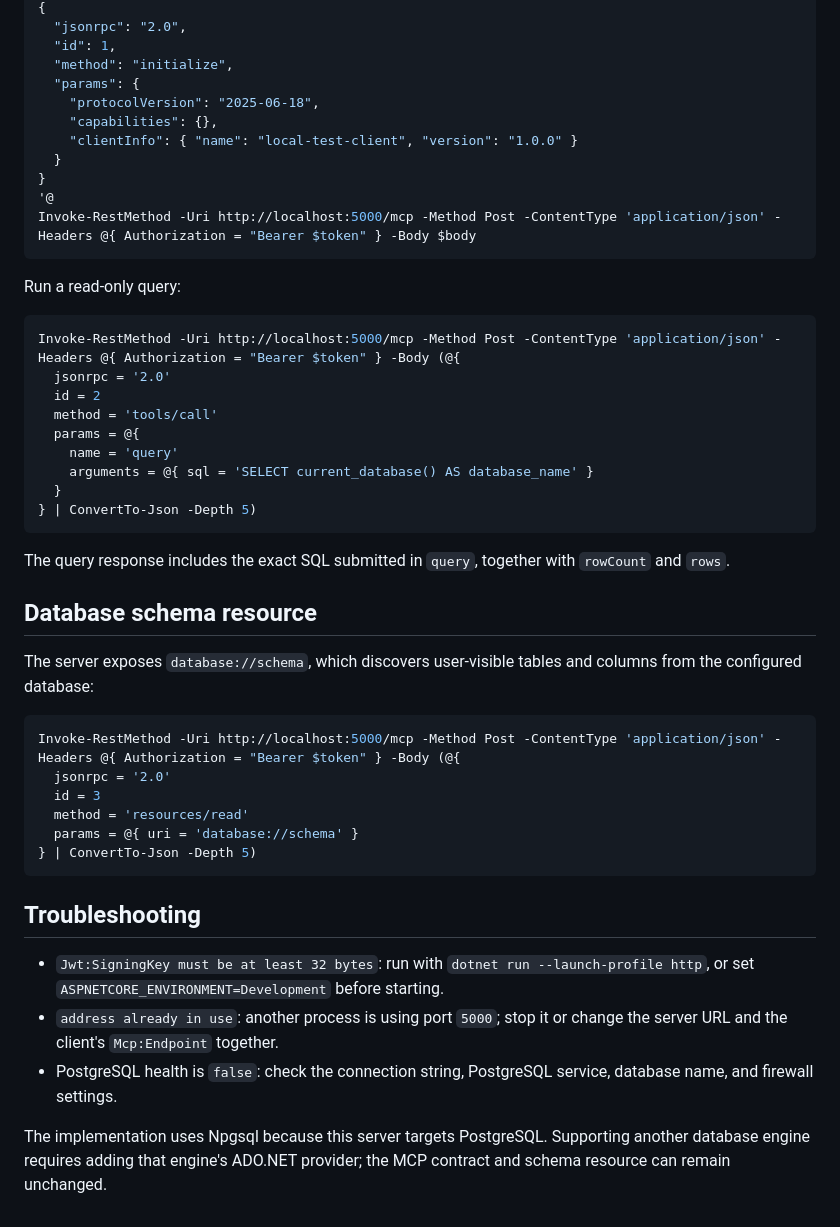
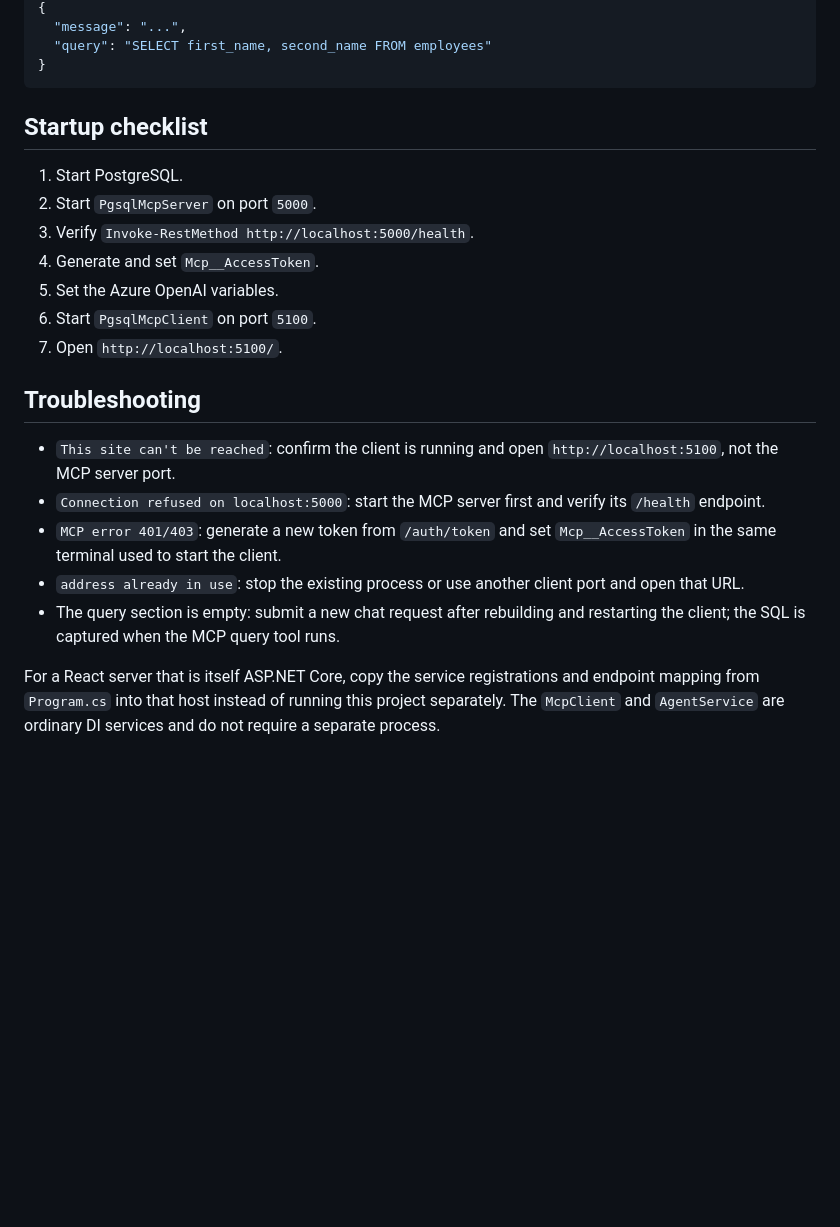
Before and after one commit to Kamalanabha1983/mcp, a Markdown page: README.md, the part around one of its changes. Rendered like a GitHub page; blank space fills up the shorter version.

````diff
--- a/README.md
+++ b/README.md
@@ -78,50 +74,25 @@ $body = @'
 {
-  "jsonrpc": "2.0",
-  "id": 1,
-  "method": "initialize",
-  "params": {
-    "protocolVersion": "2025-06-18",
-    "capabilities": {},
-    "clientInfo": { "name": "local-test-client", "version": "1.0.0" }
-  }
+  "message": "...",
+  "query": "SELECT first_name, second_name FROM employees"
 }
-'@
-Invoke-RestMethod -Uri http://localhost:5000/mcp -Method Post -ContentType 'application/json' -Headers @{ Authorization = "Bearer $token" } -Body $body
 ```
 
-Run a read-only query:
+## Startup checklist
 
-```powershell
-Invoke-RestMethod -Uri http://localhost:5000/mcp -Method Post -ContentType 'application/json' -Headers @{ Authorization = "Bearer $token" } -Body (@{
-  jsonrpc = '2.0'
-  id = 2
-  method = 'tools/call'
-  params = @{
-    name = 'query'
-    arguments = @{ sql = 'SELECT current_database() AS database_name' }
-  }
-} | ConvertTo-Json -Depth 5)
-```
-
-The query response includes the exact SQL submitted in `query`, together with `rowCount` and `rows`.
-
-## Database schema resource
-
-The server exposes `database://schema`, which discovers user-visible tables and columns from the configured database:
-
-```powershell
-Invoke-RestMethod -Uri http://localhost:5000/mcp -Method Post -ContentType 'application/json' -Headers @{ Authorization = "Bearer $token" } -Body (@{
-  jsonrpc = '2.0'
-  id = 3
-  method = 'resources/read'
-  params = @{ uri = 'database://schema' }
-} | ConvertTo-Json -Depth 5)
-```
+1. Start PostgreSQL.
+2. Start `PgsqlMcpServer` on port `5000`.
+3. Verify `Invoke-RestMethod http://localhost:5000/health`.
+4. Generate and set `Mcp__AccessToken`.
+5. Set the Azure OpenAI variables.
+6. Start `PgsqlMcpClient` on port `5100`.
+7. Open `http://localhost:5100/`.
 
 ## Troubleshooting
 
-- `Jwt:SigningKey must be at least 32 bytes`: run with `dotnet run --launch-profile http`, or set `ASPNETCORE_ENVIRONMENT=Development` before starting.
-- `address already in use`: another process is using port `5000`; stop it or change the server URL and the client's `Mcp:Endpoint` together.
-- PostgreSQL health is `false`: check the connection string, PostgreSQL service, database name, and firewall settings.
+- `This site can't be reached`: confirm the client is running and open `http://localhost:5100`, not the MCP server port.
+- `Connection refused on localhost:5000`: start the MCP server first and verify its `/health` endpoint.
+- `MCP error 401/403`: generate a new token from `/auth/token` and set `Mcp__AccessToken` in the same terminal used to start the client.
+- `address already in use`: stop the existing process or use another client port and open that URL.
+- The query section is empty: submit a new chat request after rebuilding and restarting the client; the SQL is captured when the MCP query tool runs.
 
-The implementation uses Npgsql because this server targets PostgreSQL. Supporting another database engine requires adding that engine's ADO.NET provider; the MCP contract and schema resource can remain unchanged.
+For a React server that is itself ASP.NET Core, copy the service registrations and endpoint mapping from `Program.cs` into that host instead of running this project separately. The `McpClient` and `AgentService` are ordinary DI services and do not require a separate process.
````
Also changed, not shown: other parts of README.md (+40 -44 lines).
